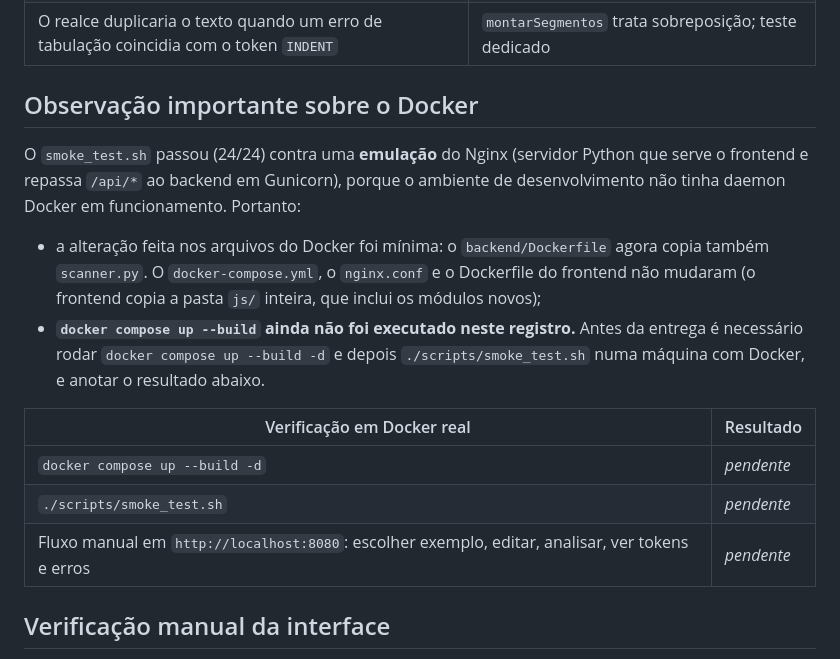
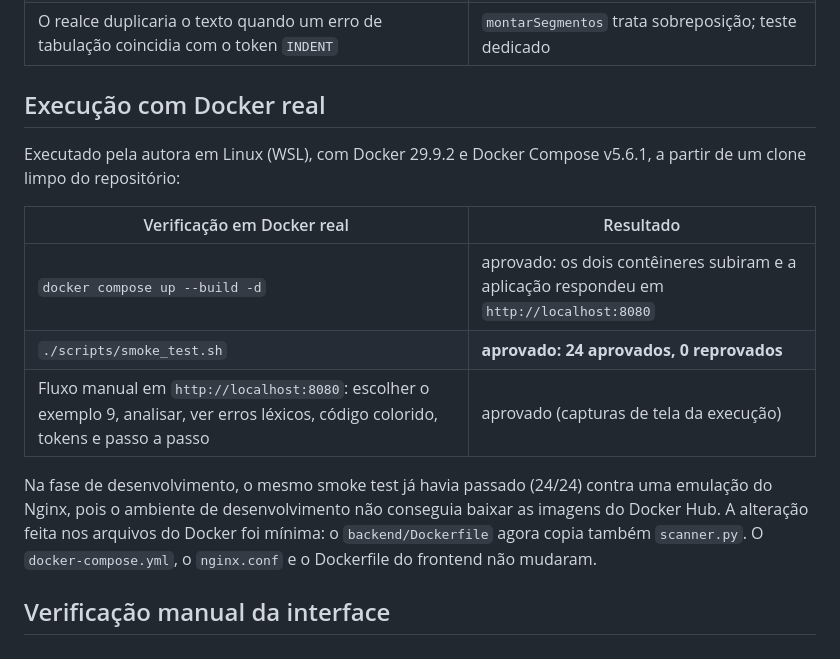
Before and after one commit to Duda1222/Compiladores, a Markdown page: docs/testes.md, the part around the change. Rendered like a GitHub page.

Commit message:
Registro da execucao em Docker real (smoke test 24/24)

```diff
--- a/docs/testes.md
+++ b/docs/testes.md
@@ -50,18 +50,17 @@ Registro do que foi testado na Etapa 3. Os testes das Etapas 1 e 2 foram **manti
 | Dois testes de interface comparavam texto sem contar os `\n` reais; um terceiro concatenava `IDENTIFICADOR` e `×4` sem espaço | Testes corrigidos (o código do produto estava certo) |
 | O realce duplicaria o texto quando um erro de tabulação coincidia com o token `INDENT` | `montarSegmentos` trata sobreposição; teste dedicado |
 
-## Observação importante sobre o Docker
+## Execução com Docker real
 
-O `smoke_test.sh` passou (24/24) contra uma **emulação** do Nginx (servidor Python que serve o frontend e repassa `/api/*` ao backend em Gunicorn), porque o ambiente de desenvolvimento não tinha daemon Docker em funcionamento. Portanto:
-
-- a alteração feita nos arquivos do Docker foi mínima: o `backend/Dockerfile` agora copia também `scanner.py`. O `docker-compose.yml`, o `nginx.conf` e o Dockerfile do frontend não mudaram (o frontend copia a pasta `js/` inteira, que inclui os módulos novos);
-- **`docker compose up --build` ainda não foi executado neste registro.** Antes da entrega é necessário rodar `docker compose up --build -d` e depois `./scripts/smoke_test.sh` numa máquina com Docker, e anotar o resultado abaixo.
+Executado pela autora em Linux (WSL), com Docker 29.9.2 e Docker Compose v5.6.1, a partir de um clone limpo do repositório:
 
 | Verificação em Docker real | Resultado |
 | --- | --- |
-| `docker compose up --build -d` | _pendente_ |
-| `./scripts/smoke_test.sh` | _pendente_ |
-| Fluxo manual em `http://localhost:8080`: escolher exemplo, editar, analisar, ver tokens e erros | _pendente_ |
+| `docker compose up --build -d` | aprovado: os dois contêineres subiram e a aplicação respondeu em `http://localhost:8080` |
+| `./scripts/smoke_test.sh` | **aprovado: 24 aprovados, 0 reprovados** |
+| Fluxo manual em `http://localhost:8080`: escolher o exemplo 9, analisar, ver erros léxicos, código colorido, tokens e passo a passo | aprovado (capturas de tela da execução) |
+
+Na fase de desenvolvimento, o mesmo smoke test já havia passado (24/24) contra uma emulação do Nginx, pois o ambiente de desenvolvimento não conseguia baixar as imagens do Docker Hub. A alteração feita nos arquivos do Docker foi mínima: o `backend/Dockerfile` agora copia também `scanner.py`. O `docker-compose.yml`, o `nginx.conf` e o Dockerfile do frontend não mudaram.
 
 ## Verificação manual da interface
 
```
Also changed, not shown: 1 other file.
